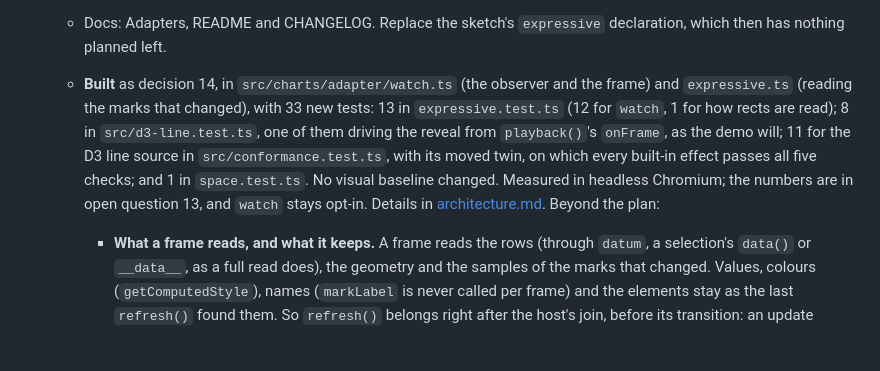
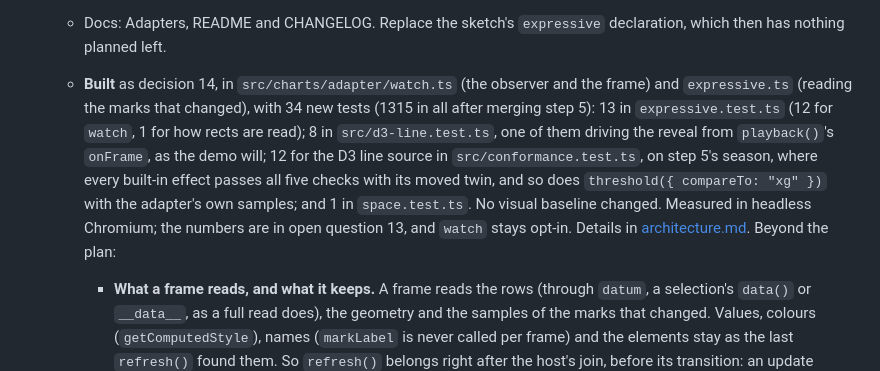
Before and after one commit to Deaversbp/expressive-charts, a Markdown page: docs/plan.md, the part around the change. Drawn GitHub-style; blank space fills up the shorter version.

Commit message:
Count step 6's tests after merging step 5
Co-Authored-By: Claude Opus 5.5 <noreply@anthropic.com>

```diff
--- a/docs/plan.md
+++ b/docs/plan.md
@@ -1285,7 +1285,7 @@ Each step names the files it owns, so steps in the same wave can run in parallel
 
      Record the numbers in open question 13, and say whether `watch` stays opt-in.
    - Docs: Adapters, README and CHANGELOG. Replace the sketch's `expressive` declaration, which then has nothing planned left.
-   - **Built** as decision 14, in `src/charts/adapter/watch.ts` (the observer and the frame) and `expressive.ts` (reading the marks that changed), with 33 new tests: 13 in `expressive.test.ts` (12 for `watch`, 1 for how rects are read); 8 in `src/d3-line.test.ts`, one of them driving the reveal from `playback()`'s `onFrame`, as the demo will; 11 for the D3 line source in `src/conformance.test.ts`, with its moved twin, on which every built-in effect passes all five checks; and 1 in `space.test.ts`. No visual baseline changed. Measured in headless Chromium; the numbers are in open question 13, and `watch` stays opt-in. Details in [architecture.md](architecture.md#adapters). Beyond the plan:
+   - **Built** as decision 14, in `src/charts/adapter/watch.ts` (the observer and the frame) and `expressive.ts` (reading the marks that changed), with 34 new tests (1315 in all after merging step 5): 13 in `expressive.test.ts` (12 for `watch`, 1 for how rects are read); 8 in `src/d3-line.test.ts`, one of them driving the reveal from `playback()`'s `onFrame`, as the demo will; 12 for the D3 line source in `src/conformance.test.ts`, on step 5's season, where every built-in effect passes all five checks with its moved twin, and so does `threshold({ compareTo: "xg" })` with the adapter's own samples; and 1 in `space.test.ts`. No visual baseline changed. Measured in headless Chromium; the numbers are in open question 13, and `watch` stays opt-in. Details in [architecture.md](architecture.md#adapters). Beyond the plan:
      - **What a frame reads, and what it keeps.** A frame reads the rows (through `datum`, a selection's `data()` or `__data__`, as a full read does), the geometry and the samples of the marks that changed. Values, colours (`getComputedStyle`), names (`markLabel` is never called per frame) and the elements stay as the last `refresh()` found them. So `refresh()` belongs right after the host's join, before its transition: an update compares values with the previous `refresh()` and starts `from` the mark as it is before the transition, and `watch` follows the frames. Without `value`, an update means a length changed between reads, and `watch` takes lengths in frame by frame, so a page that watches should pass `value`.
      - **Visual order follows the frames.** After a frame the marks are put back in visual order, so a sort's last frame reorders `marks()`, the arrow keys and `related` without a `refresh()`.
      - **`related(series)` is looked up when an effect calls it**, among the live marks in visual order, instead of being fixed when the mark was read. A goals line read again alone still sees xG as the last frame drew it. After a `refresh()` it finds the same mark as before.
```
